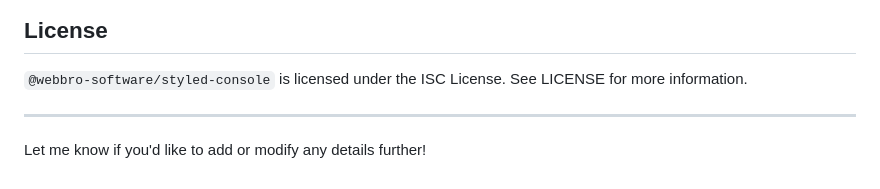
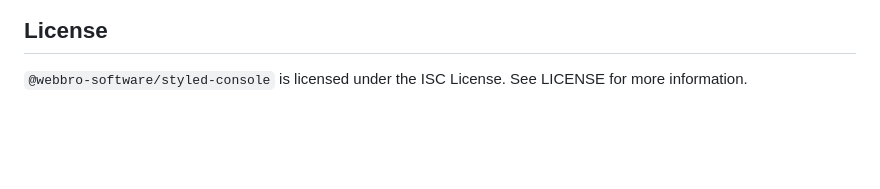
Before and after one commit to usmonovshohruxmirzo/styled-console, a Markdown page: README.md, the part around the change. Drawn GitHub-style; blank space fills up the shorter version.

Commit message:
docs: README.md

```diff
--- a/README.md
+++ b/README.md
@@ -128,7 +128,3 @@ If you want to contribute to the development of `@webbro-software/styled-console
 ## License
 
 `@webbro-software/styled-console` is licensed under the ISC License. See LICENSE for more information.
-
----
-
-Let me know if you'd like to add or modify any details further!
```
